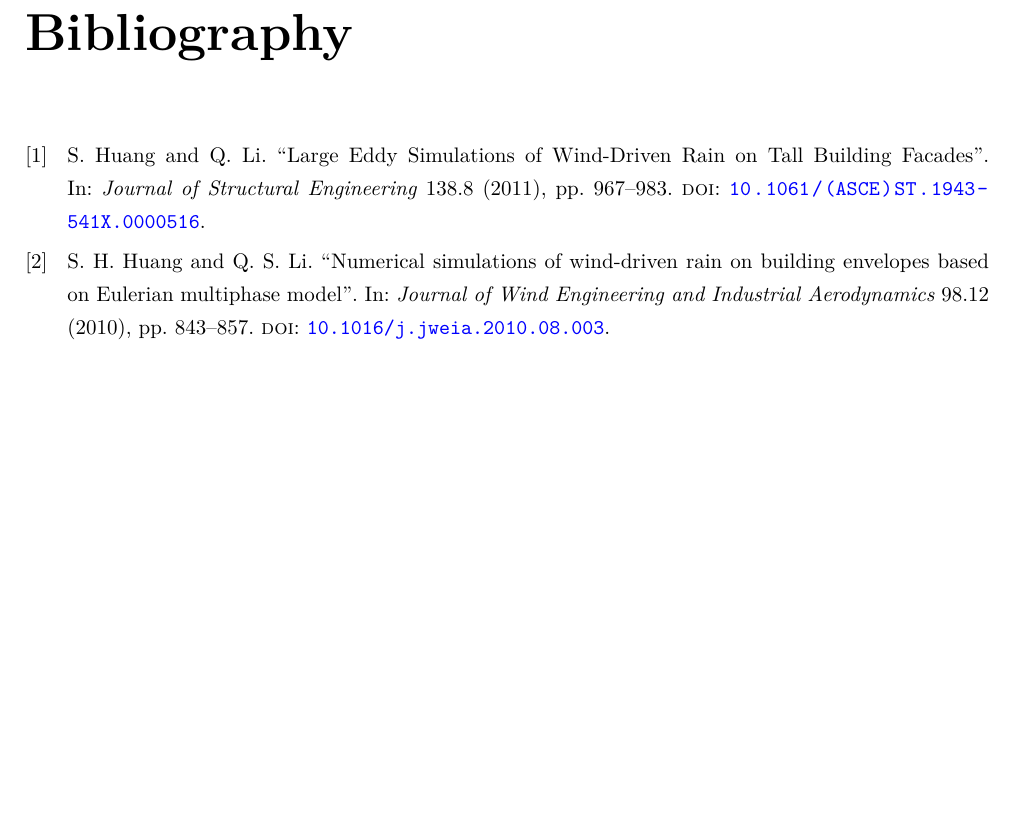
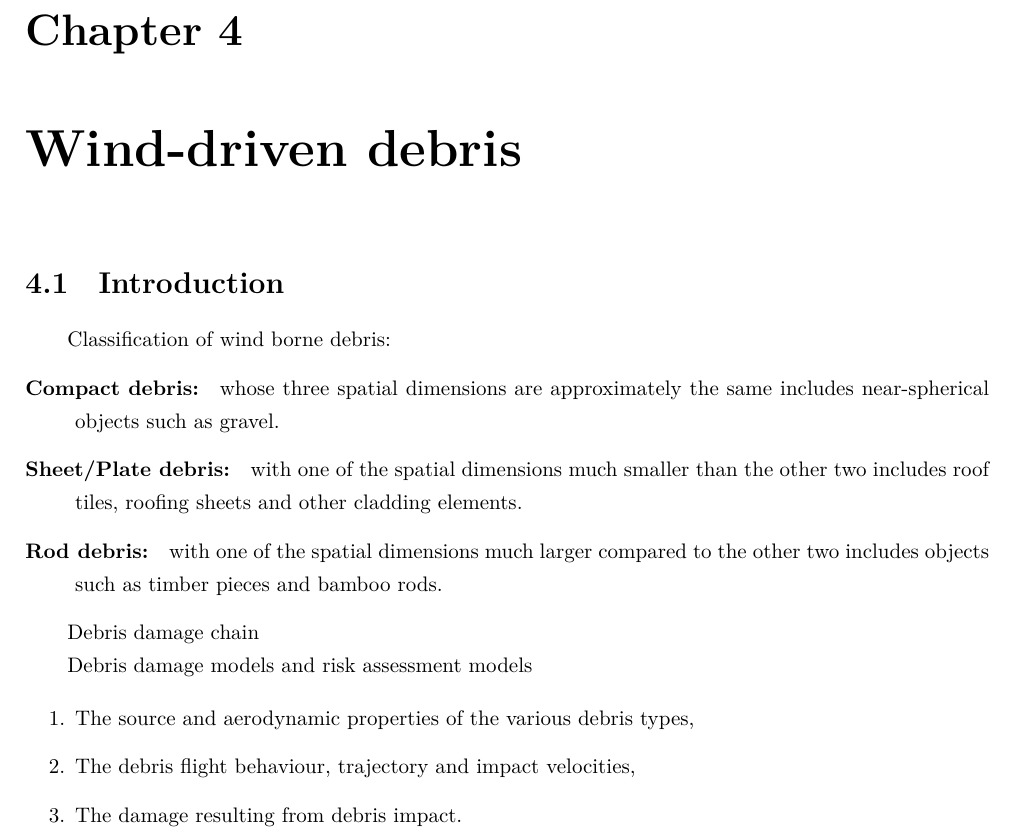
Before and after one commit to windstriver/tornado-thesis, a LaTeX thesis (notebook/main.tex, which reads notebook/chapter/windborne_debris.tex): part of page 11 of 11, cut at the place of the change, the shorter picture padded with empty space. Compiled offline with XeLaTeX.

Commit message:
windborne debris minor note

```diff
--- /dev/null
+++ b/notebook/chapter/windborne_debris.tex
@@ -0,0 +1,26 @@
+\chapter{Wind-driven debris}
+
+\section{Introduction}
+
+Classification of wind borne debris:
+\begin{description}
+\item[Compact debris: ]
+whose three spatial dimensions are approximately the same
+includes near-spherical objects such as gravel.
+\item[Sheet/Plate debris: ]
+with one of the spatial dimensions much smaller than the
+other two includes roof tiles, roofing sheets and other cladding elements.
+\item[Rod debris: ]
+with one of the spatial dimensions much larger compared to the
+other two includes objects such as timber pieces and bamboo rods.
+\end{description}
+
+Debris damage chain
+
+Debris damage models and risk assessment models
+
+\begin{enumerate}
+\item The source and aerodynamic properties of the various debris types,
+\item The debris flight behaviour, trajectory and impact velocities,
+\item The damage resulting from debris impact.
+\end{enumerate}
```
Also changed, not shown: notebook/main.tex (+1 -0 lines), notebook/main.pdf.
